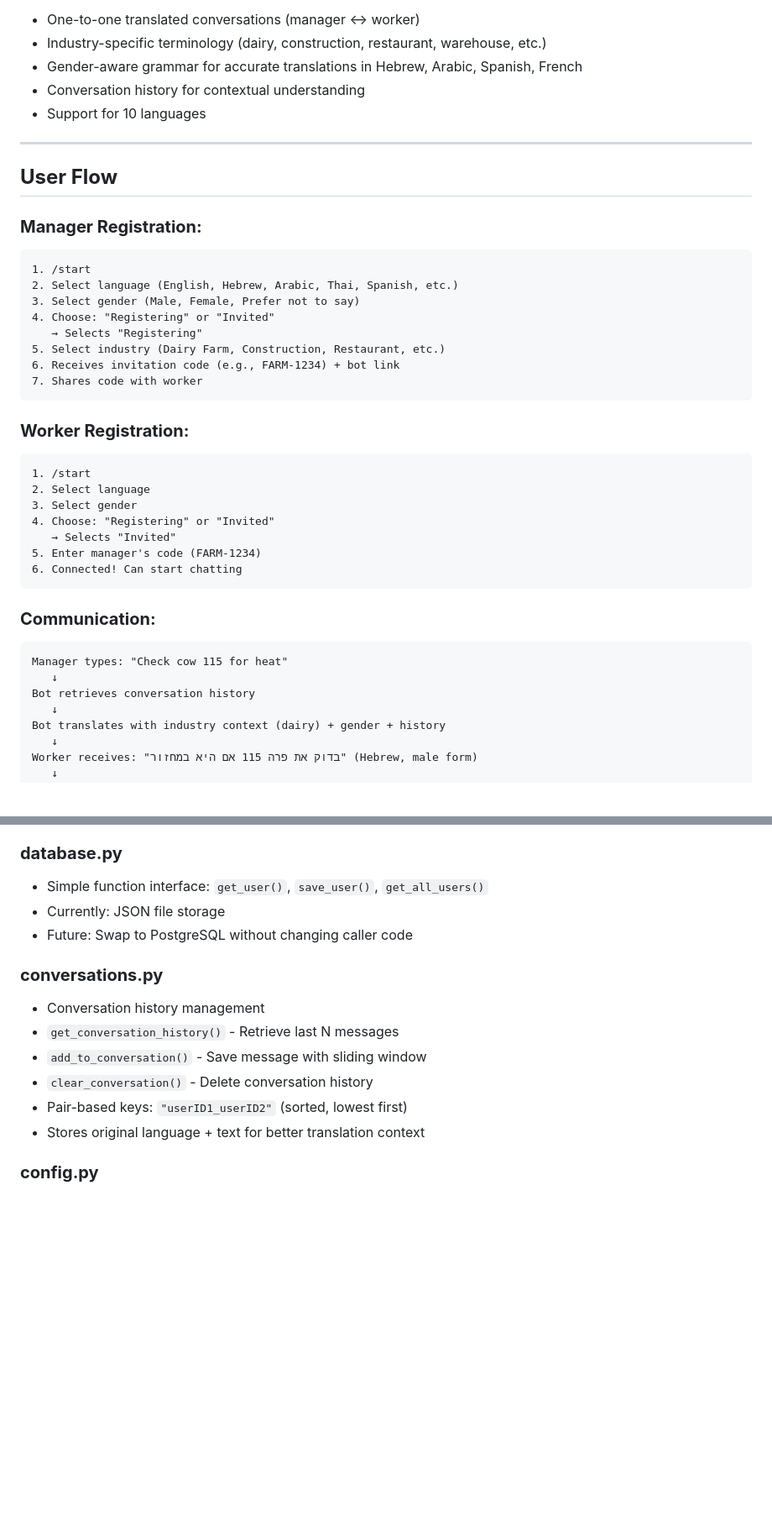
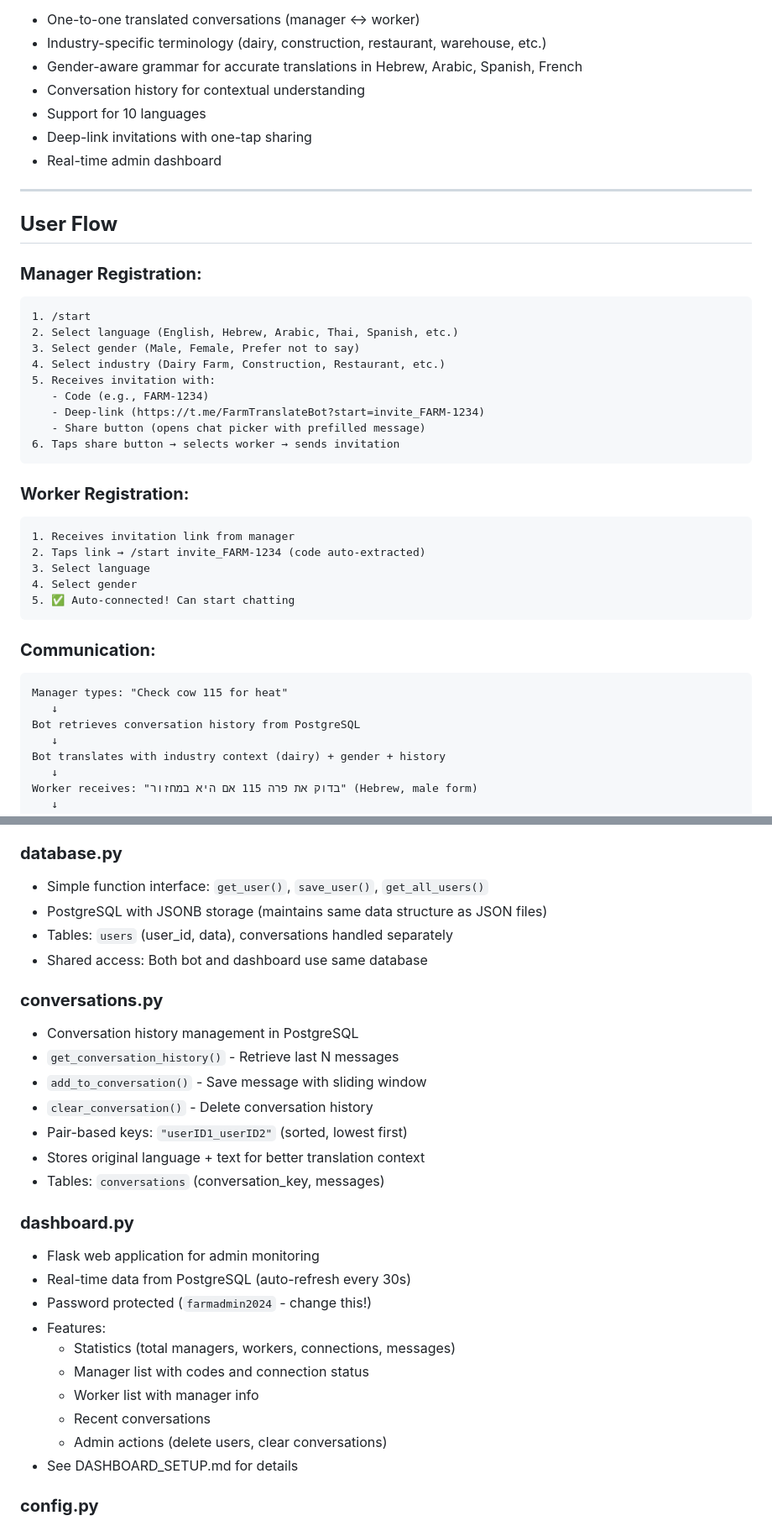
Before and after one commit to zidonb/FarmTranslate, a Markdown page: Project Docs/structure.md, 2 parts joined by grey strips. Shown: that part at 84% size. GitHub-like rendering; blank space fills up the shorter version.

````diff
--- a/Project Docs/structure.md
+++ b/Project Docs/structure.md
@@ -12,6 +12,8 @@ FarmTranslate is a Telegram bot that enables real-time translated communication
 - Gender-aware grammar for accurate translations in Hebrew, Arabic, Spanish, French
 - Conversation history for contextual understanding
 - Support for 10 languages
+- Deep-link invitations with one-tap sharing
+- Real-time admin dashboard
 
 ---
 
@@ -22,29 +24,28 @@ FarmTranslate is a Telegram bot that enables real-time translated communication
 1. /start
 2. Select language (English, Hebrew, Arabic, Thai, Spanish, etc.)
 3. Select gender (Male, Female, Prefer not to say)
-4. Choose: "Registering" or "Invited"
-   → Selects "Registering"
-5. Select industry (Dairy Farm, Construction, Restaurant, etc.)
-6. Receives invitation code (e.g., FARM-1234) + bot link
-7. Shares code with worker
+4. Select industry (Dairy Farm, Construction, Restaurant, etc.)
+5. Receives invitation with:
+   - Code (e.g., FARM-1234)
+   - Deep-link (https://t.me/FarmTranslateBot?start=invite_FARM-1234)
+   - Share button (opens chat picker with prefilled message)
+6. Taps share button → selects worker → sends invitation
 ```
 
 ### **Worker Registration:**
 ```
-1. /start
-2. Select language
-3. Select gender
-4. Choose: "Registering" or "Invited"
-   → Selects "Invited"
-5. Enter manager's code (FARM-1234)
-6. Connected! Can start chatting
+1. Receives invitation link from manager
+2. Taps link → /start invite_FARM-1234 (code auto-extracted)
+3. Select language
+4. Select gender
+5. ✅ Auto-connected! Can start chatting
 ```
 
 ### **Communication:**
 ```
 Manager types: "Check cow 115 for heat"
    ↓
-Bot retrieves conversation history
+Bot retrieves conversation history from PostgreSQL
    ↓
 Bot translates with industry context (dairy) + gender + history
    ↓
@@ -113,16 +116,30 @@ farm-translate/
 
 ### **database.py**
 - Simple function interface: `get_user()`, `save_user()`, `get_all_users()`
-- Currently: JSON file storage
-- Future: Swap to PostgreSQL without changing caller code
+- PostgreSQL with JSONB storage (maintains same data structure as JSON files)
+- Tables: `users` (user_id, data), conversations handled separately
+- Shared access: Both bot and dashboard use same database
 
 ### **conversations.py**
-- Conversation history management
+- Conversation history management in PostgreSQL
 - `get_conversation_history()` - Retrieve last N messages
 - `add_to_conversation()` - Save message with sliding window
 - `clear_conversation()` - Delete conversation history
 - Pair-based keys: `"userID1_userID2"` (sorted, lowest first)
 - Stores original language + text for better translation context
+- Tables: `conversations` (conversation_key, messages)
+
+### **dashboard.py**
+- Flask web application for admin monitoring
+- Real-time data from PostgreSQL (auto-refresh every 30s)
+- Password protected (`farmadmin2024` - change this!)
+- Features:
+  - Statistics (total managers, workers, connections, messages)
+  - Manager list with codes and connection status
+  - Worker list with manager info
+  - Recent conversations
+  - Admin actions (delete users, clear conversations)
+- See DASHBOARD_SETUP.md for details
 
 ### **config.py**
 - Single source of truth for configuration
````
Also changed, not shown: other parts of Project Docs/structure.md (+139 -85 lines).
